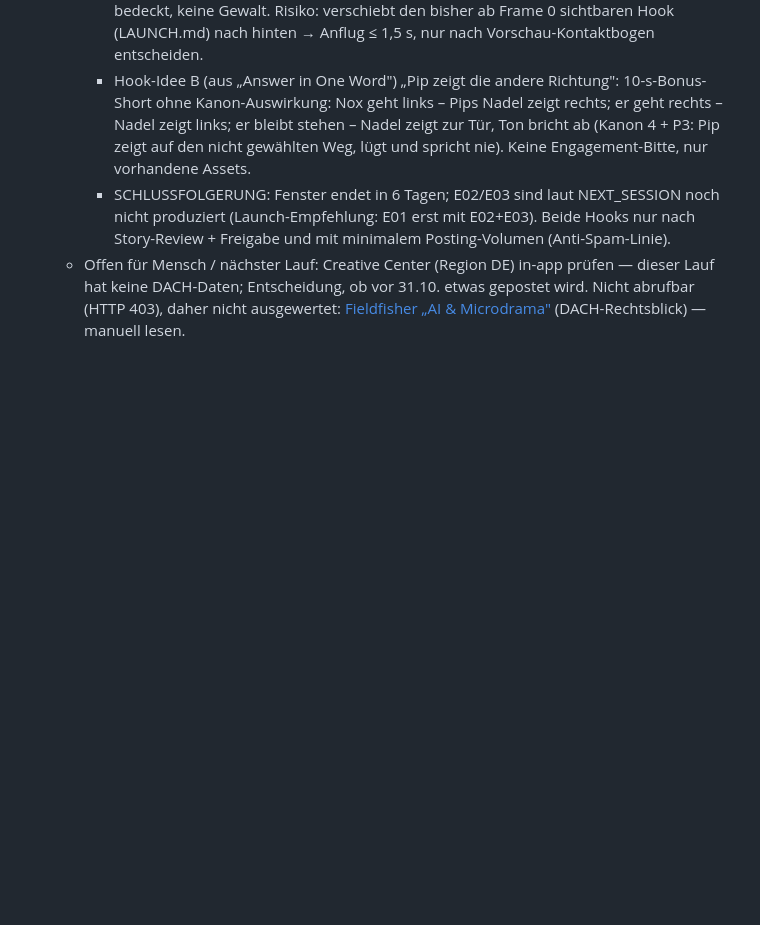
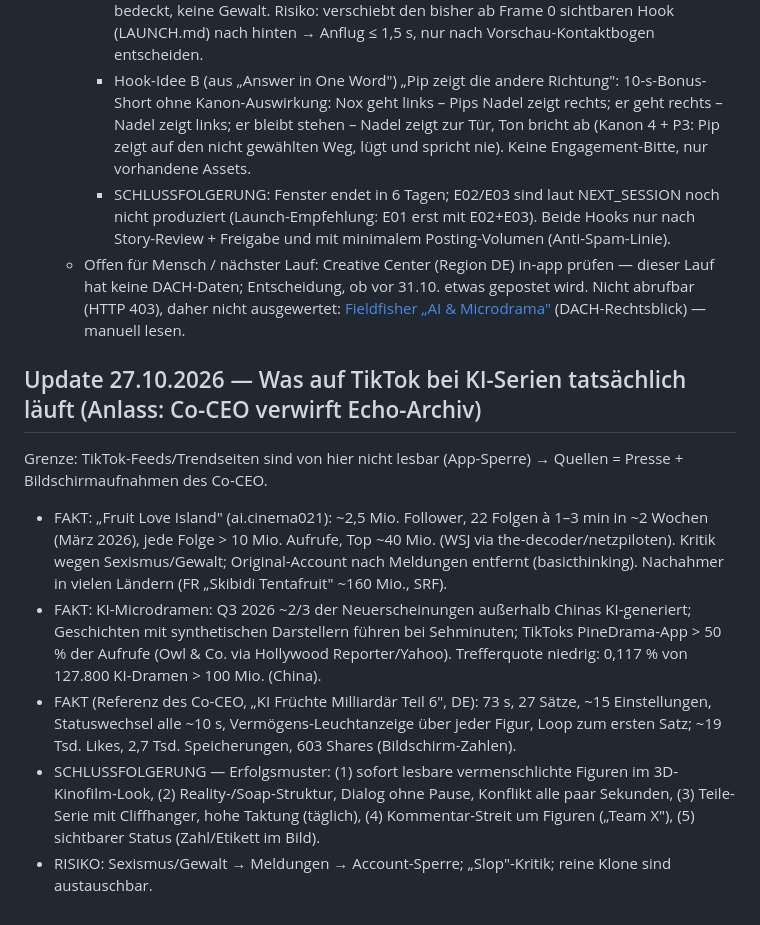
Before and after one commit to 23mta23-cpu/Brainstorming, a Markdown page: docs/MARKET_INTELLIGENCE.md, the part around the change. GitHub-like rendering; blank space fills up the shorter version.

Commit message:
Echo-Archiv archived by Co-CEO; market update Oct 2026: what AI series actually perform on TikTok
Co-Authored-By: Claude Opus 5.5 <noreply@anthropic.com>
Claude-Session: https://claude.ai/code/session_01KZ3fWg2SbJzKktyV4ZaEpS

```diff
--- a/docs/MARKET_INTELLIGENCE.md
+++ b/docs/MARKET_INTELLIGENCE.md
@@ -70,3 +70,15 @@ Dauerbetrieb außerhalb von Sitzungen: nicht eingerichtet (bräuchte Scheduler-F
     - Hook-Idee B (aus „Answer in One Word") „Pip zeigt die andere Richtung": 10-s-Bonus-Short ohne Kanon-Auswirkung: Nox geht links – Pips Nadel zeigt rechts; er geht rechts – Nadel zeigt links; er bleibt stehen – Nadel zeigt zur Tür, Ton bricht ab (Kanon 4 + P3: Pip zeigt auf den nicht gewählten Weg, lügt und spricht nie). Keine Engagement-Bitte, nur vorhandene Assets.
     - SCHLUSSFOLGERUNG: Fenster endet in 6 Tagen; E02/E03 sind laut NEXT_SESSION noch nicht produziert (Launch-Empfehlung: E01 erst mit E02+E03). Beide Hooks nur nach Story-Review + Freigabe und mit minimalem Posting-Volumen (Anti-Spam-Linie).
   - Offen für Mensch / nächster Lauf: Creative Center (Region DE) in-app prüfen — dieser Lauf hat keine DACH-Daten; Entscheidung, ob vor 31.10. etwas gepostet wird. Nicht abrufbar (HTTP 403), daher nicht ausgewertet: [Fieldfisher „AI & Microdrama"](https://www.fieldfisher.com/de-de/locations/germany/insights/ai-microdrama-die-zukunft-oder-kapitulation) (DACH-Rechtsblick) — manuell lesen.
+
+## Update 27.10.2026 — Was auf TikTok bei KI-Serien tatsächlich läuft (Anlass: Co-CEO verwirft Echo-Archiv)
+Grenze: TikTok-Feeds/Trendseiten sind von hier nicht lesbar (App-Sperre) → Quellen = Presse + Bildschirmaufnahmen des Co-CEO.
+- FAKT: „Fruit Love Island" (ai.cinema021): ~2,5 Mio. Follower, 22 Folgen à 1–3 min in ~2 Wochen (März 2026), jede Folge > 10 Mio. Aufrufe, Top ~40 Mio. (WSJ via the-decoder/netzpiloten).
+  Kritik wegen Sexismus/Gewalt; Original-Account nach Meldungen entfernt (basicthinking). Nachahmer in vielen Ländern (FR „Skibidi Tentafruit" ~160 Mio., SRF).
+- FAKT: KI-Microdramen: Q3 2026 ~2/3 der Neuerscheinungen außerhalb Chinas KI-generiert; Geschichten mit synthetischen Darstellern führen bei Sehminuten;
+  TikToks PineDrama-App > 50 % der Aufrufe (Owl & Co. via Hollywood Reporter/Yahoo). Trefferquote niedrig: 0,117 % von 127.800 KI-Dramen > 100 Mio. (China).
+- FAKT (Referenz des Co-CEO, „KI Früchte Milliardär Teil 6", DE): 73 s, 27 Sätze, ~15 Einstellungen, Statuswechsel alle ~10 s, Vermögens-Leuchtanzeige über jeder Figur,
+  Loop zum ersten Satz; ~19 Tsd. Likes, 2,7 Tsd. Speicherungen, 603 Shares (Bildschirm-Zahlen).
+- SCHLUSSFOLGERUNG — Erfolgsmuster: (1) sofort lesbare vermenschlichte Figuren im 3D-Kinofilm-Look, (2) Reality-/Soap-Struktur, Dialog ohne Pause, Konflikt alle paar Sekunden,
+  (3) Teile-Serie mit Cliffhanger, hohe Taktung (täglich), (4) Kommentar-Streit um Figuren („Team X"), (5) sichtbarer Status (Zahl/Etikett im Bild).
+- RISIKO: Sexismus/Gewalt → Meldungen → Account-Sperre; „Slop"-Kritik; reine Klone sind austauschbar.
```
Also changed, not shown: docs/SERIEN_HANDBUCH.md (+3 -0 lines), docs/STORY_TRACKER.md (+3 -0 lines).
